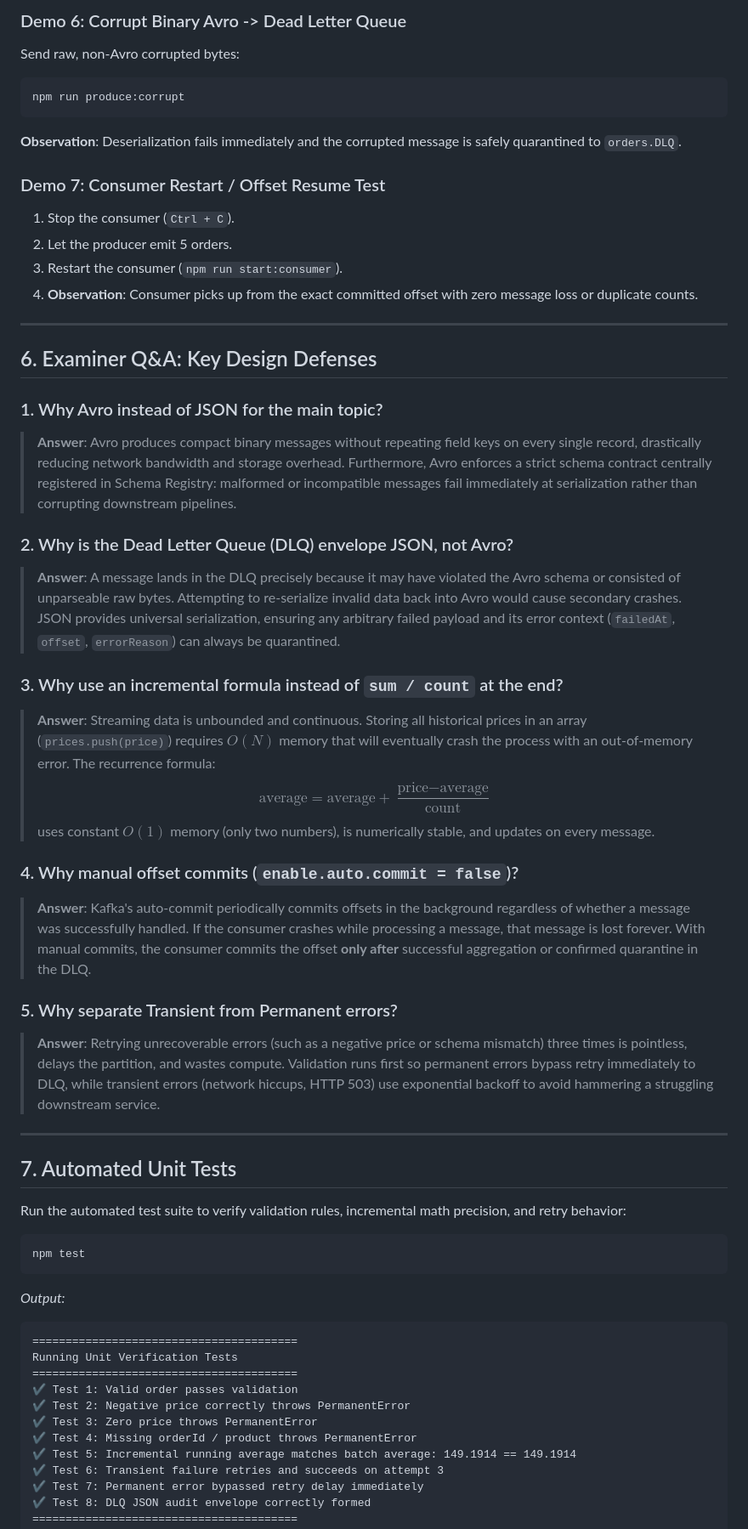
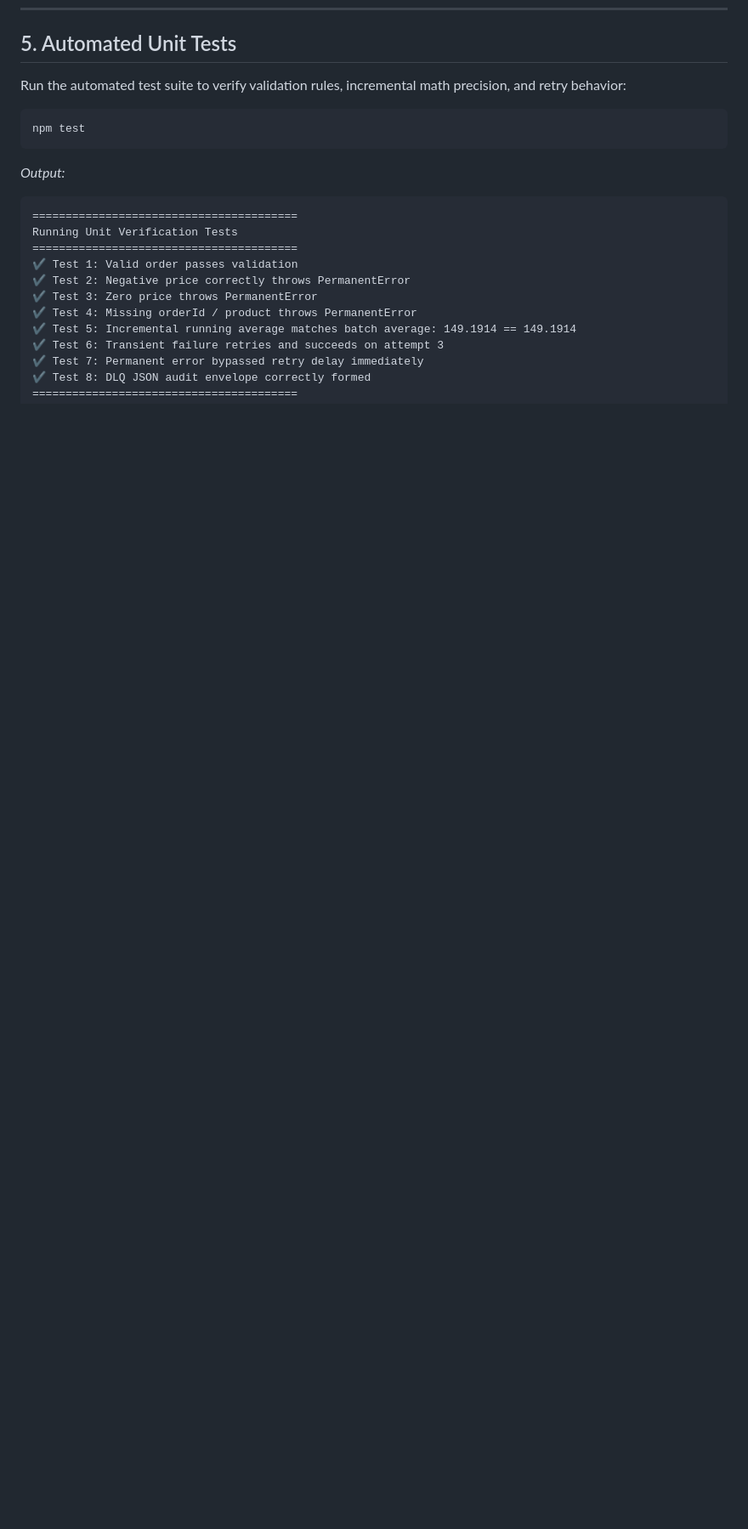
Before and after one commit to ManushaUm/Kafka-Avro-Pipeline, a Markdown page: README.md, the part around one of its changes. Shown at 85% size. Rendered like a GitHub page; blank space fills up the shorter version.

````diff
--- a/README.md
+++ b/README.md
@@ -299,40 +246,4 @@ npm run produce:bad-price
-### Demo 6: Corrupt Binary Avro -> Dead Letter Queue
-Send raw, non-Avro corrupted bytes:
-```bash
-npm run produce:corrupt
-```
-**Observation**: Deserialization fails immediately and the corrupted message is safely quarantined to `orders.DLQ`.
-
-### Demo 7: Consumer Restart / Offset Resume Test
-1. Stop the consumer (`Ctrl + C`).
-2. Let the producer emit 5 orders.
-3. Restart the consumer (`npm run start:consumer`).
-4. **Observation**: Consumer picks up from the exact committed offset with zero message loss or duplicate counts.
-
----
-
-## 6. Examiner Q&A: Key Design Defenses
-
-### 1. Why Avro instead of JSON for the main topic?
-> **Answer**: Avro produces compact binary messages without repeating field keys on every single record, drastically reducing network bandwidth and storage overhead. Furthermore, Avro enforces a strict schema contract centrally registered in Schema Registry: malformed or incompatible messages fail immediately at serialization rather than corrupting downstream pipelines.
-
-### 2. Why is the Dead Letter Queue (DLQ) envelope JSON, not Avro?
-> **Answer**: A message lands in the DLQ precisely because it may have violated the Avro schema or consisted of unparseable raw bytes. Attempting to re-serialize invalid data back into Avro would cause secondary crashes. JSON provides universal serialization, ensuring any arbitrary failed payload and its error context (`failedAt`, `offset`, `errorReason`) can always be quarantined.
-
-### 3. Why use an incremental formula instead of `sum / count` at the end?
-> **Answer**: Streaming data is unbounded and continuous. Storing all historical prices in an array (`prices.push(price)`) requires $O(N)$ memory that will eventually crash the process with an out-of-memory error. The recurrence formula:
-> $$\text{average} = \text{average} + \frac{\text{price} - \text{average}}{\text{count}}$$
-> uses constant $O(1)$ memory (only two numbers), is numerically stable, and updates on every message.
-
-### 4. Why manual offset commits (`enable.auto.commit = false`)?
-> **Answer**: Kafka's auto-commit periodically commits offsets in the background regardless of whether a message was successfully handled. If the consumer crashes while processing a message, that message is lost forever. With manual commits, the consumer commits the offset **only after** successful aggregation or confirmed quarantine in the DLQ.
-
-### 5. Why separate Transient from Permanent errors?
-> **Answer**: Retrying unrecoverable errors (such as a negative price or schema mismatch) three times is pointless, delays the partition, and wastes compute. Validation runs first so permanent errors bypass retry immediately to DLQ, while transient errors (network hiccups, HTTP 503) use exponential backoff to avoid hammering a struggling downstream service.
-
----
-
-## 7. Automated Unit Tests
+## 5. Automated Unit Tests
 
 Run the automated test suite to verify validation rules, incremental math precision, and retry behavior:
 
````
Also changed, not shown: other parts of README.md (+2 -55 lines).
